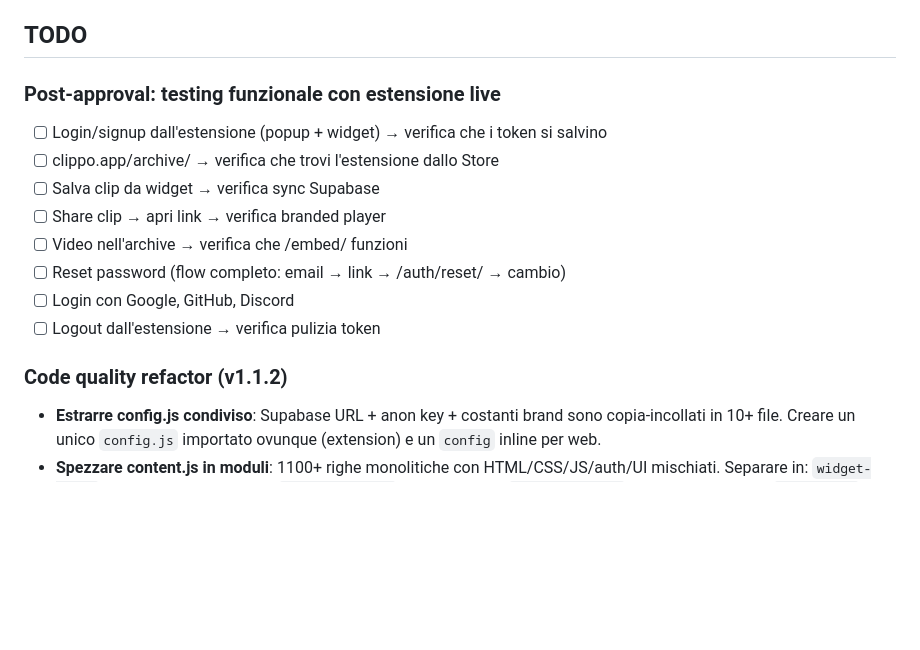
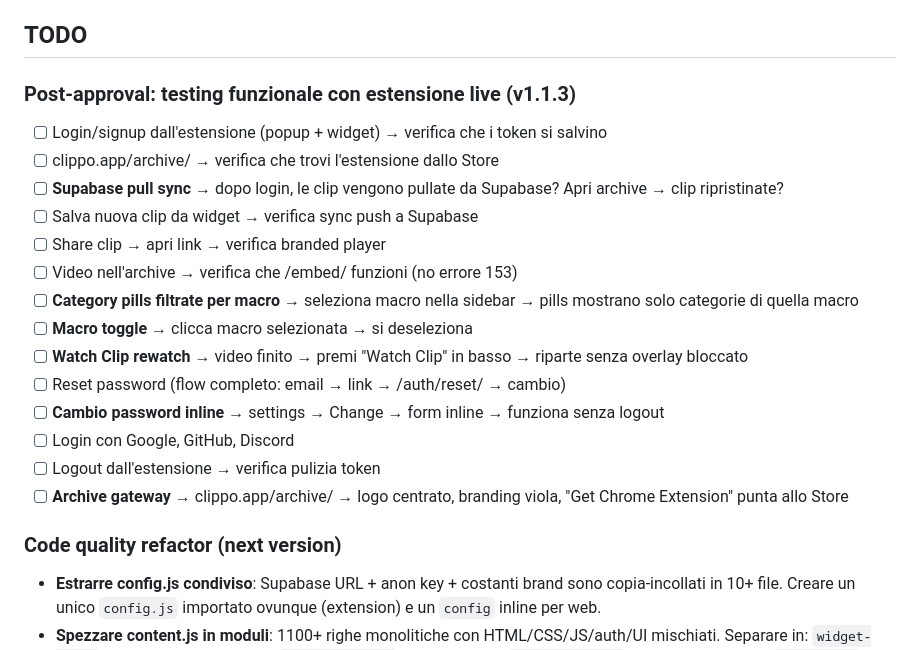
Before and after one commit to MIKdotEXE/clippo, a Markdown page: extension/CLAUDE.md, the part around the change. GitHub-like rendering; blank space fills up the shorter version.

Commit message:
Update CLAUDE.md: v1.1.3 testing checklist with new features
Co-Authored-By: Claude Opus 4.6 (1M context) <noreply@anthropic.com>

```diff
--- a/extension/CLAUDE.md
+++ b/extension/CLAUDE.md
@@ -135,17 +135,23 @@ clippo/
 
 ## TODO
 
-### Post-approval: testing funzionale con estensione live
+### Post-approval: testing funzionale con estensione live (v1.1.3)
 - [ ] Login/signup dall'estensione (popup + widget) → verifica che i token si salvino
 - [ ] clippo.app/archive/ → verifica che trovi l'estensione dallo Store
-- [ ] Salva clip da widget → verifica sync Supabase
+- [ ] **Supabase pull sync** → dopo login, le clip vengono pullate da Supabase? Apri archive → clip ripristinate?
+- [ ] Salva nuova clip da widget → verifica sync push a Supabase
 - [ ] Share clip → apri link → verifica branded player
-- [ ] Video nell'archive → verifica che /embed/ funzioni
+- [ ] Video nell'archive → verifica che /embed/ funzioni (no errore 153)
+- [ ] **Category pills filtrate per macro** → seleziona macro nella sidebar → pills mostrano solo categorie di quella macro
+- [ ] **Macro toggle** → clicca macro selezionata → si deseleziona
+- [ ] **Watch Clip rewatch** → video finito → premi "Watch Clip" in basso → riparte senza overlay bloccato
 - [ ] Reset password (flow completo: email → link → /auth/reset/ → cambio)
+- [ ] **Cambio password inline** → settings → Change → form inline → funziona senza logout
 - [ ] Login con Google, GitHub, Discord
 - [ ] Logout dall'estensione → verifica pulizia token
+- [ ] **Archive gateway** → clippo.app/archive/ → logo centrato, branding viola, "Get Chrome Extension" punta allo Store
 
-### Code quality refactor (v1.1.2)
+### Code quality refactor (next version)
 - **Estrarre config.js condiviso**: Supabase URL + anon key + costanti brand sono copia-incollati in 10+ file. Creare un unico `config.js` importato ovunque (extension) e un `config` inline per web.
 - **Spezzare content.js in moduli**: 1100+ righe monolitiche con HTML/CSS/JS/auth/UI mischiati. Separare in: `widget-ui.js` (template HTML + CSS), `widget-auth.js` (login/signup), `widget-clip.js` (logica clip/save), e `content.js` come orchestratore.
 - **Unificare storage strategy**: localStorage (web) vs chrome.storage (extension) con sync manuale è fragile. Creare un wrapper `storage.js` con API unificata che gestisce la sincronizzazione.
```
